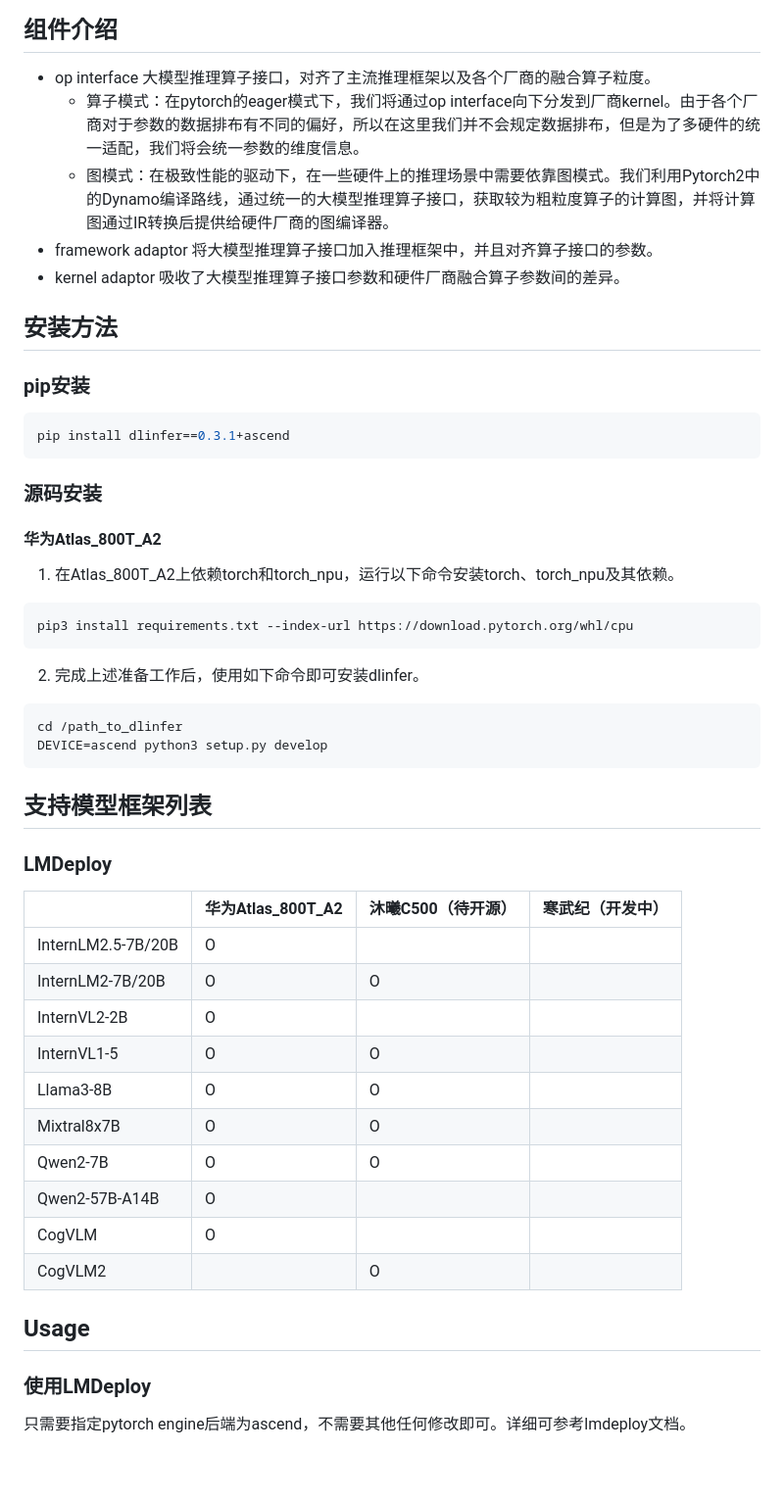
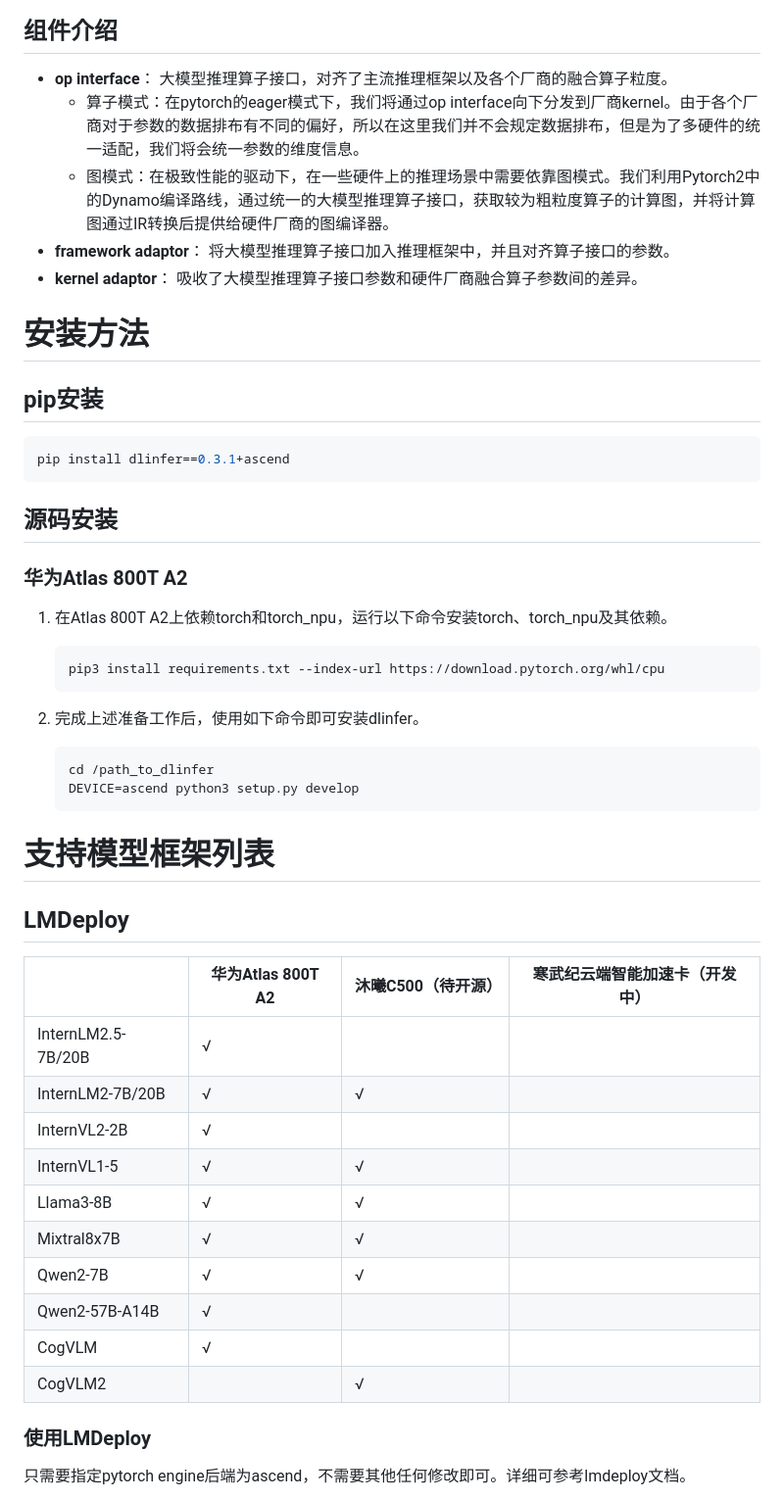
Before and after one commit to DeepLink-org/dlinfer, a Markdown page: README.md, the part around one of its changes. Shown at 98% size. Rendered like a GitHub page; blank space fills up the shorter version.

Commit message:
update readme (#35)

````diff
--- a/README.md
+++ b/README.md
@@ -22,58 +24,56 @@ dlinfer提供了一套将国产硬件接入大模型推理框架的解决方案
 
 ## 组件介绍
 
-- op interface
+- **op interface**：
 大模型推理算子接口，对齐了主流推理框架以及各个厂商的融合算子粒度。
   - 算子模式：在pytorch的eager模式下，我们将通过op interface向下分发到厂商kernel。由于各个厂商对于参数的数据排布有不同的偏好，所以在这里我们并不会规定数据排布，但是为了多硬件的统一适配，我们将会统一参数的维度信息。
   - 图模式：在极致性能的驱动下，在一些硬件上的推理场景中需要依靠图模式。我们利用Pytorch2中的Dynamo编译路线，通过统一的大模型推理算子接口，获取较为粗粒度算子的计算图，并将计算图通过IR转换后提供给硬件厂商的图编译器。
-- framework adaptor
+- **framework adaptor**：
 将大模型推理算子接口加入推理框架中，并且对齐算子接口的参数。
-- kernel adaptor
+- **kernel adaptor**：
 吸收了大模型推理算子接口参数和硬件厂商融合算子参数间的差异。
 
-## 安装方法
+# 安装方法
 
-### pip安装
+## pip安装
 
 ```shell
 pip install dlinfer==0.3.1+ascend
 ```
 
-### 源码安装
+## 源码安装
 
-#### 华为Atlas_800T_A2
+### 华为Atlas 800T A2
 
-1. 在Atlas_800T_A2上依赖torch和torch_npu，运行以下命令安装torch、torch_npu及其依赖。
+1. 在Atlas 800T A2上依赖torch和torch_npu，运行以下命令安装torch、torch_npu及其依赖。
 
-```shell
-pip3 install requirements.txt --index-url https://download.pytorch.org/whl/cpu
-```
+   ```shell
+   pip3 install requirements.txt --index-url https://download.pytorch.org/whl/cpu
+   ```
 
 2. 完成上述准备工作后，使用如下命令即可安装dlinfer。
 
-```shell
-cd /path_to_dlinfer
-DEVICE=ascend python3 setup.py develop
-```
+   ```shell
+   cd /path_to_dlinfer
+   DEVICE=ascend python3 setup.py develop
+   ```
 
-## 支持模型框架列表
+# 支持模型框架列表
 
-### LMDeploy
+## LMDeploy
 
-|  | 华为Atlas_800T_A2 | 沐曦C500（待开源） | 寒武纪（开发中） |
+|  | 华为Atlas 800T A2 | 沐曦C500（待开源） | 寒武纪云端智能加速卡（开发中） |
 | --- | --- | --- | --- |
-| InternLM2.5-7B/20B | O |   |  |
-| InternLM2-7B/20B | O | O |  |
-| InternVL2-2B | O |    |  |
-| InternVL1-5 | O | O  |  |
-| Llama3-8B | O | O  |  |
-| Mixtral8x7B | O | O  |  |
-| Qwen2-7B | O  |  O |  |
-| Qwen2-57B-A14B | O  |    |  |
-| CogVLM | O |  |  |
-| CogVLM2 |  | O |  |
-
-## Usage
+| InternLM2.5-7B/20B | √ |   |  |
+| InternLM2-7B/20B | √ | √ |  |
+| InternVL2-2B | √ |    |  |
+| InternVL1-5 | √ | √ |  |
+| Llama3-8B | √ | √ |  |
+| Mixtral8x7B | √ | √ |  |
+| Qwen2-7B | √ | √ |  |
+| Qwen2-57B-A14B | √ |   |  |
+| CogVLM | √ |  |  |
+| CogVLM2 |  | √ |  |
 
 ### 使用LMDeploy
 
````
Also changed, not shown: other parts of README.md (+5 -3 lines), assets/dlinfer_arch.png.
